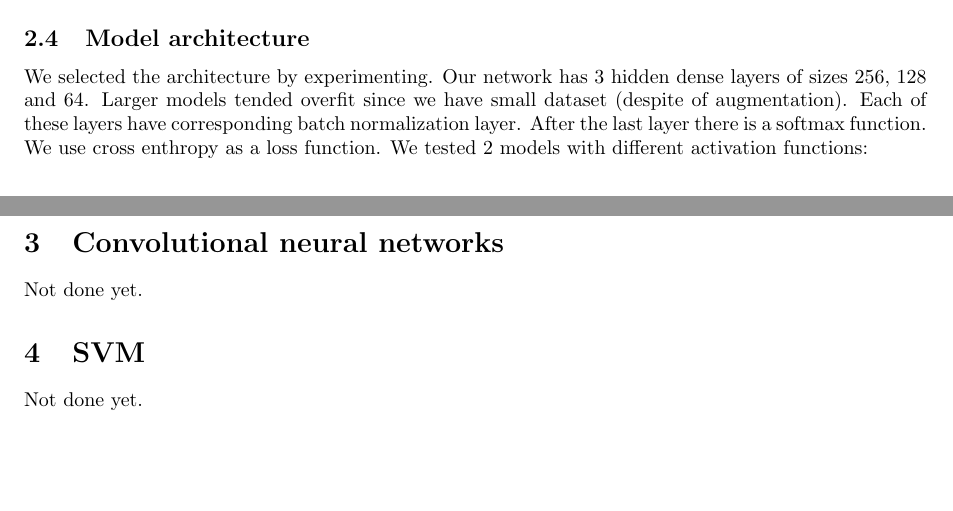
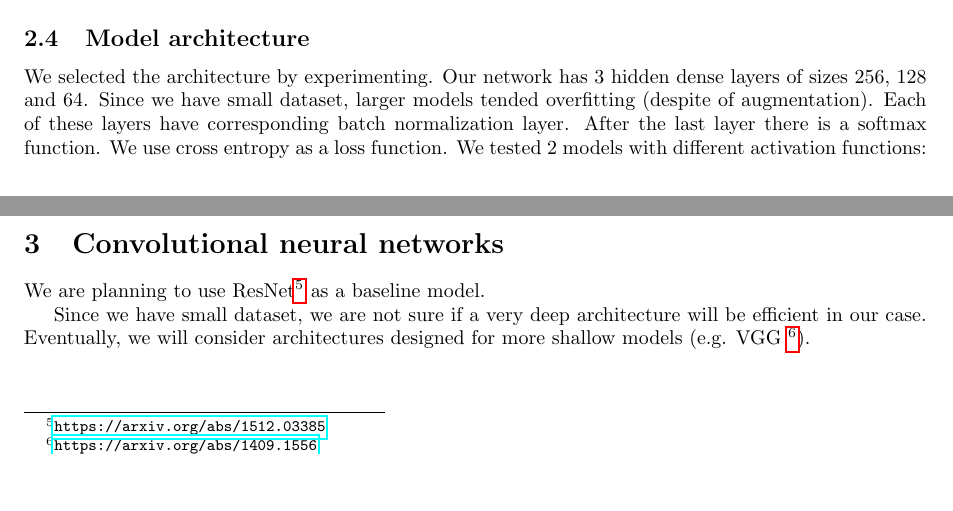
Before and after one commit to msypetkowski/SNR-proj, a LaTeX document (doc/main.tex): two parts of pages 2 and 3 of 6 before the commit and two parts of pages 2 and 3 of 5 after it, joined at a grey line, cut so that both start at the same text, the shorter picture padded with empty space. Compiled offline with pdfLaTeX.

Commit message:
Improve doc

```diff
--- a/doc/main.tex
+++ b/doc/main.tex
@@ -86,11 +87,11 @@ We directly feed such vectors into our network.
 \subsection{Model architecture}
 We selected the architecture by experimenting.
 Our network has 3 hidden dense layers of sizes 256, 128 and 64.
-Larger models tended overfit since we have small dataset
+Since we have small dataset, larger models tended overfitting
 (despite of augmentation).
 Each of these layers have corresponding batch normalization layer.
 After the last layer there is a softmax function.
-We use cross enthropy as a loss function.
+We use cross entropy as a loss function.
 We tested 2 models with different activation functions:
 \begin{itemize}
     \item relu
@@ -118,3 +127,6 @@ Final accuracy of relu model is around 24\%.
     \label{fig:eval}
 \end{figure}
 
+\section{Convolutional neural networks}
+We are planning to use {ResNet}\footnote{\url{https://arxiv.org/abs/1512.03385}}
+as a baseline model.
@@ -128,9 +133,8 @@ Final accuracy of relu model is around 24\%.
 
-\section{Convolutional neural networks}
-Not done yet.
-
-\section{SVM}
-Not done yet.
+Since we have small dataset, we are not sure if a very deep architecture
+will be efficient in our case.
+Eventually, we will consider architectures designed
+for more shallow models (e.g. VGG \footnote{\url{https://arxiv.org/abs/1409.1556}}).
 
 
 
```
Also changed, not shown: doc/main.tex (20 more changed lines).
